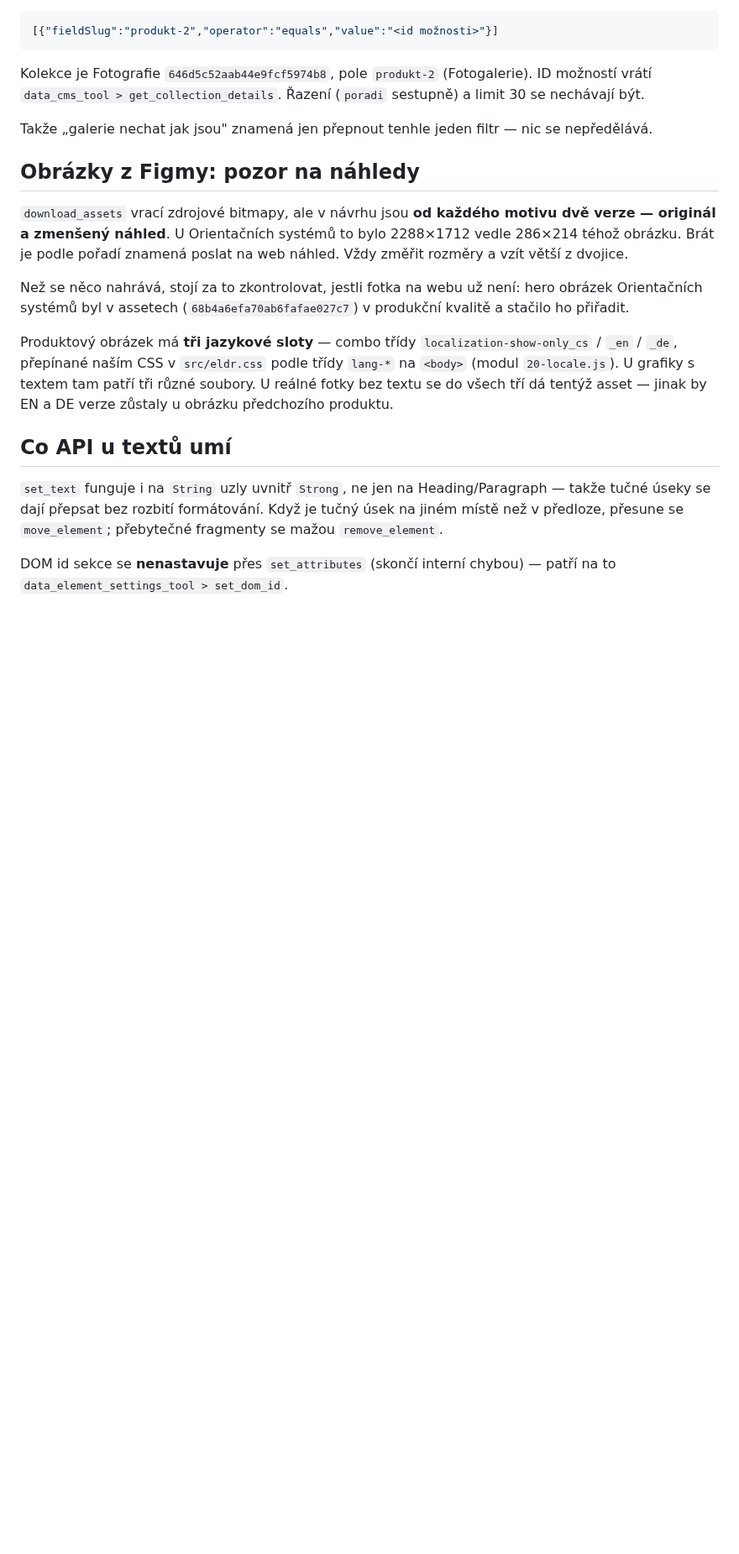
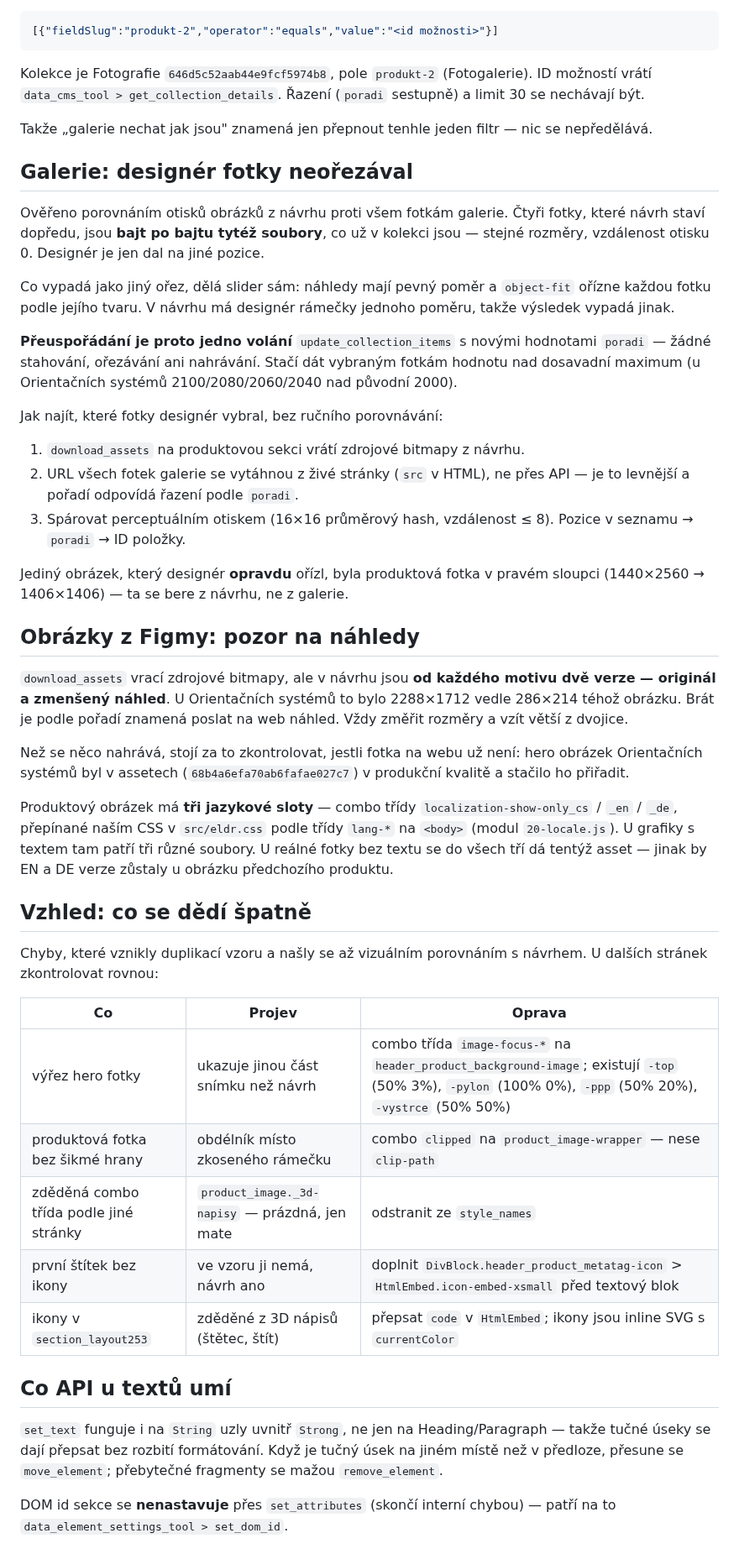
Before and after one commit to lukas-webkit-studio/eldr, a Markdown page: docs/produktove-stranky-figma.md, the part around one of its changes. Shown at 84% size. Drawn GitHub-style; blank space fills up the shorter version.

```diff
--- a/docs/produktove-stranky-figma.md
+++ b/docs/produktove-stranky-figma.md
@@ -163,6 +177,34 @@ Kolekce je Fotografie `646d5c52aab44e9fcf5974b8`, pole `produkt-2`
 Takže „galerie nechat jak jsou" znamená jen přepnout tenhle jeden filtr —
 nic se nepředělává.
 
+## Galerie: designér fotky neořezával
+
+Ověřeno porovnáním otisků obrázků z návrhu proti všem fotkám galerie.
+Čtyři fotky, které návrh staví dopředu, jsou **bajt po bajtu tytéž
+soubory**, co už v kolekci jsou — stejné rozměry, vzdálenost otisku 0.
+Designér je jen dal na jiné pozice.
+
+Co vypadá jako jiný ořez, dělá slider sám: náhledy mají pevný poměr
+a `object-fit` ořízne každou fotku podle jejího tvaru. V návrhu má
+designér rámečky jednoho poměru, takže výsledek vypadá jinak.
+
+**Přeuspořádání je proto jedno volání** `update_collection_items` s novými
+hodnotami `poradi` — žádné stahování, ořezávání ani nahrávání. Stačí dát
+vybraným fotkám hodnotu nad dosavadní maximum (u Orientačních systémů
+2100/2080/2060/2040 nad původní 2000).
+
+Jak najít, které fotky designér vybral, bez ručního porovnávání:
+
+1. `download_assets` na produktovou sekci vrátí zdrojové bitmapy z návrhu.
+2. URL všech fotek galerie se vytáhnou z živé stránky (`src` v HTML),
+   ne přes API — je to levnější a pořadí odpovídá řazení podle `poradi`.
+3. Spárovat perceptuálním otiskem (16×16 průměrový hash, vzdálenost ≤ 8).
+   Pozice v seznamu → `poradi` → ID položky.
+
+Jediný obrázek, který designér **opravdu** ořízl, byla produktová fotka
+v pravém sloupci (1440×2560 → 1406×1406) — ta se bere z návrhu, ne z
+galerie.
+
 ## Obrázky z Figmy: pozor na náhledy
 
 `download_assets` vrací zdrojové bitmapy, ale v návrhu jsou **od každého
@@ -181,6 +223,19 @@ U grafiky s textem tam patří tři různé soubory. U reálné fotky bez textu
 se do všech tří dá tentýž asset — jinak by EN a DE verze zůstaly
 u obrázku předchozího produktu.
 
+## Vzhled: co se dědí špatně
+
+Chyby, které vznikly duplikací vzoru a našly se až vizuálním porovnáním
+s návrhem. U dalších stránek zkontrolovat rovnou:
+
+| Co | Projev | Oprava |
+|---|---|---|
+| výřez hero fotky | ukazuje jinou část snímku než návrh | combo třída `image-focus-*` na `header_product_background-image`; existují `-top` (50% 3%), `-pylon` (100% 0%), `-ppp` (50% 20%), `-vystrce` (50% 50%) |
+| produktová fotka bez šikmé hrany | obdélník místo zkoseného rámečku | combo `clipped` na `product_image-wrapper` — nese `clip-path` |
+| zděděná combo třída podle jiné stránky | `product_image._3d-napisy` — prázdná, jen mate | odstranit ze `style_names` |
+| první štítek bez ikony | ve vzoru ji nemá, návrh ano | doplnit `DivBlock.header_product_metatag-icon` > `HtmlEmbed.icon-embed-xsmall` před textový blok |
+| ikony v `section_layout253` | zděděné z 3D nápisů (štětec, štít) | přepsat `code` v `HtmlEmbed`; ikony jsou inline SVG s `currentColor` |
+
 ## Co API u textů umí
 
 `set_text` funguje i na `String` uzly uvnitř `Strong`, ne jen na
```
Also changed, not shown: other parts of docs/produktove-stranky-figma.md (+21 -7 lines).
